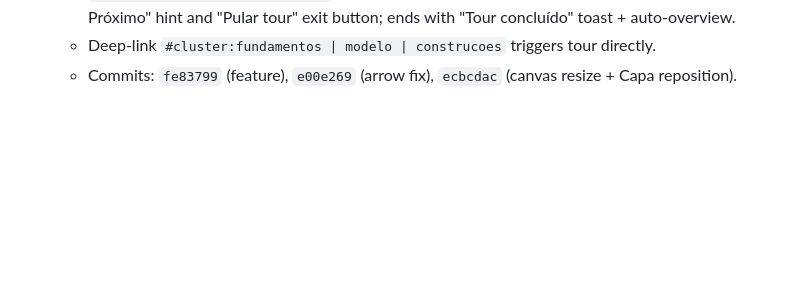
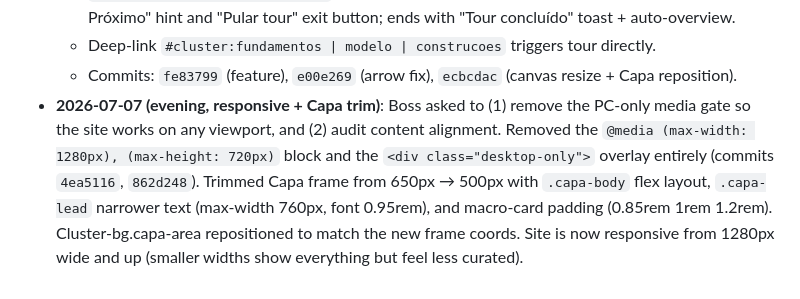
Before and after one commit to LeafarG/prezi-llm-presentation, a Markdown page: MEMORY.md, the part around the change. Drawn GitHub-style; blank space fills up the shorter version.

Commit message:
docs(prezi): note responsive removal + Capa trim

```diff
--- a/MEMORY.md
+++ b/MEMORY.md
@@ -72,3 +72,4 @@ projects/llm-presentation/
   - Capa now has 3 macro-cards (one per cluster) launching **guided tours** via `window.__tour.start(clusterId)`. Each tour walks the cluster's sections with 2.8s pauses + "→ Próximo" hint and "Pular tour" exit button; ends with "Tour concluído" toast + auto-overview.
   - Deep-link `#cluster:fundamentos | modelo | construcoes` triggers tour directly.
   - Commits: `fe83799` (feature), `e00e269` (arrow fix), `ecbcdac` (canvas resize + Capa reposition).
+- **2026-07-07 (evening, responsive + Capa trim)**: Boss asked to (1) remove the PC-only media gate so the site works on any viewport, and (2) audit content alignment. Removed the `@media (max-width: 1280px), (max-height: 720px)` block and the `<div class="desktop-only">` overlay entirely (commits `4ea5116`, `862d248`). Trimmed Capa frame from 650px → 500px with `.capa-body` flex layout, `.capa-lead` narrower text (max-width 760px, font 0.95rem), and macro-card padding (0.85rem 1rem 1.2rem). Cluster-bg.capa-area repositioned to match the new frame coords. Site is now responsive from 1280px wide and up (smaller widths show everything but feel less curated).
```
